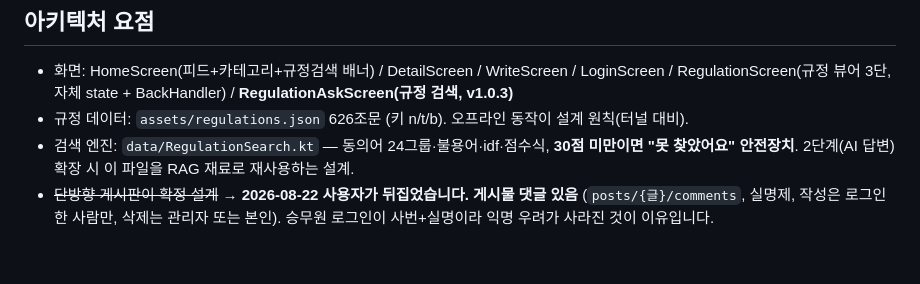
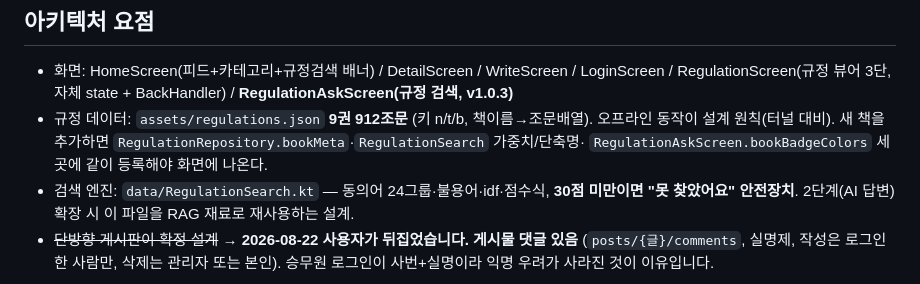
Before and after one commit to kass79/SinjeongSafety, a Markdown page: CLAUDE.md, the part around the change. Drawn GitHub-style; blank space fills up the shorter version.

Commit message:
docs: 규정 데이터 9권 912조문 반영 + 새 책 등록 절차 기록
Co-Authored-By: Claude Opus 5 <noreply@anthropic.com>

```diff
--- a/CLAUDE.md
+++ b/CLAUDE.md
@@ -40,7 +40,9 @@ anthropic-skills:sinjeong-safety-app 스킬에는 "사용자가 GitHub 웹에서
 
 - 화면: HomeScreen(피드+카테고리+규정검색 배너) / DetailScreen / WriteScreen / LoginScreen /
   RegulationScreen(규정 뷰어 3단, 자체 state + BackHandler) / **RegulationAskScreen(규정 검색, v1.0.3)**
-- 규정 데이터: `assets/regulations.json` 626조문 (키 n/t/b). 오프라인 동작이 설계 원칙(터널 대비).
+- 규정 데이터: `assets/regulations.json` **9권 912조문** (키 n/t/b, 책이름→조문배열). 오프라인 동작이
+  설계 원칙(터널 대비). 새 책을 추가하면 `RegulationRepository.bookMeta`·`RegulationSearch` 가중치/단축명·
+  `RegulationAskScreen.bookBadgeColors` 세 곳에 같이 등록해야 화면에 나온다.
 - 검색 엔진: `data/RegulationSearch.kt` — 동의어 24그룹·불용어·idf·점수식, **30점 미만이면
   "못 찾았어요" 안전장치**. 2단계(AI 답변) 확장 시 이 파일을 RAG 재료로 재사용하는 설계.
 - ~~단방향 게시판이 확정 설계~~ → **2026-08-22 사용자가 뒤집었습니다. 게시물 댓글 있음**
```
